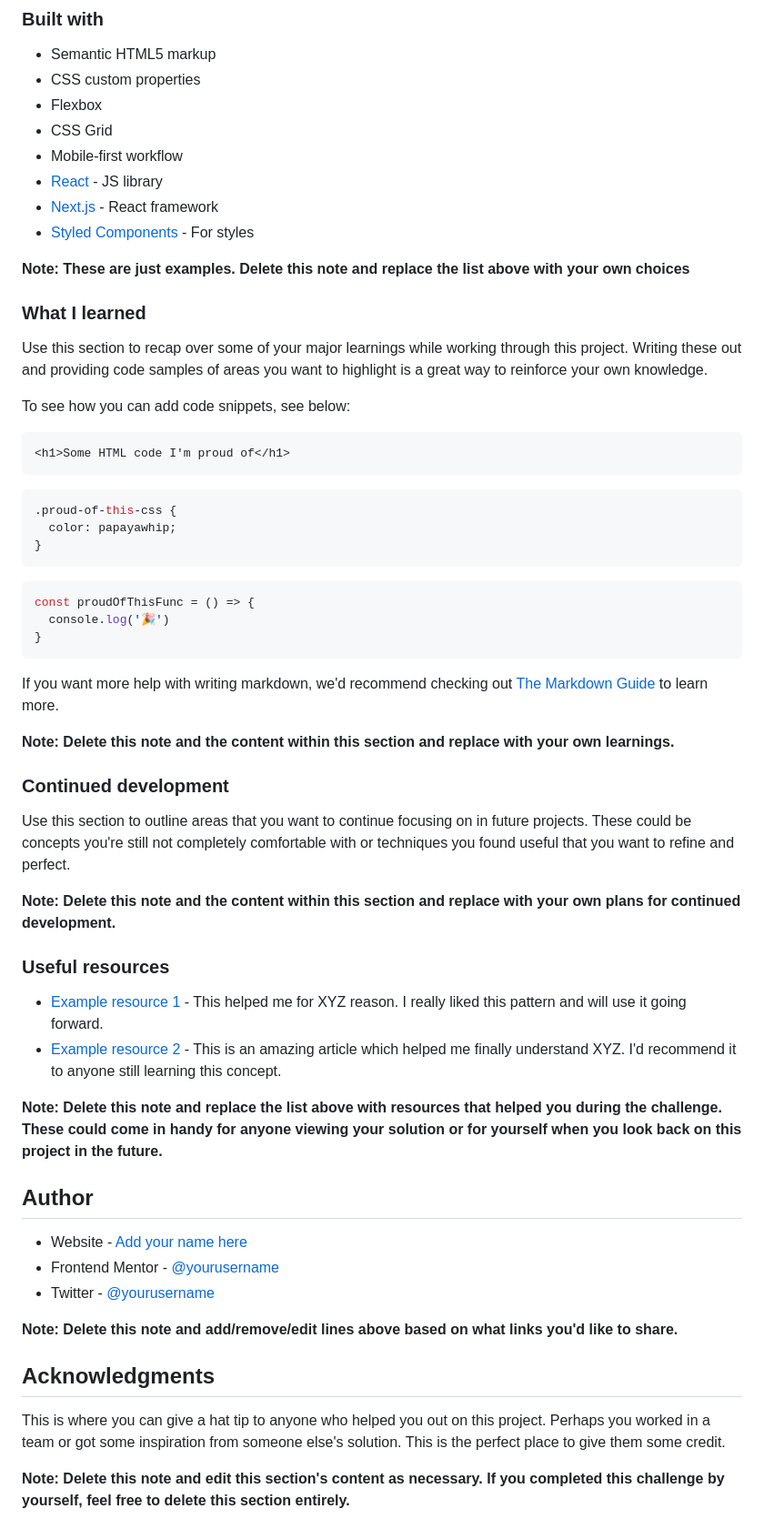
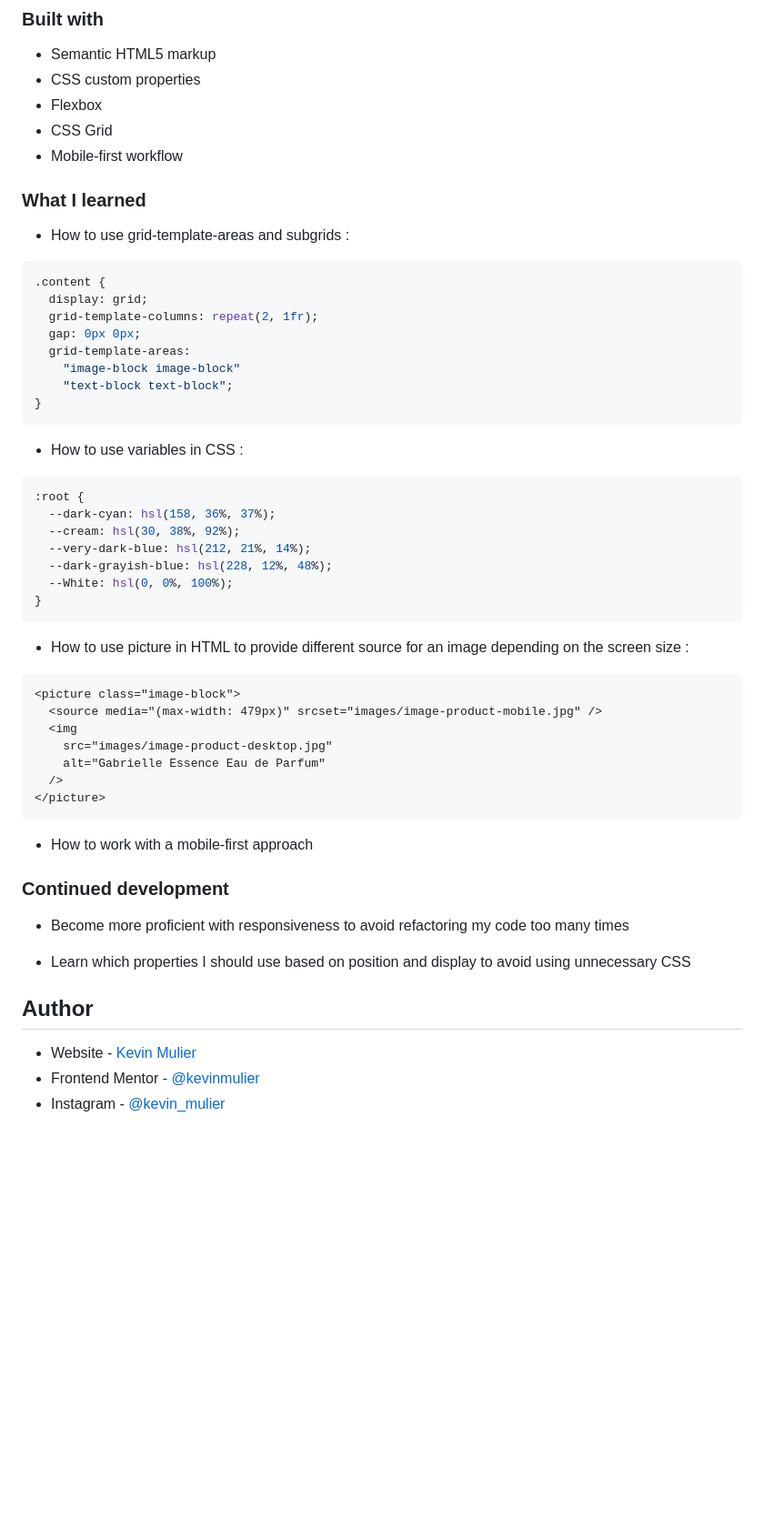
Before and after one commit to kevinmulier/kevinmulier.github.io, a Markdown page: Product preview card component/README-template.md, the part around the change printed below. Shown: that part at 91% size. Rendered like a GitHub page; blank space fills up the shorter version.

Commit message:
Adding various resources

````diff
--- a/Product preview card component/README-template.md
+++ b/Product preview card component/README-template.md
@@ -53,59 +42,56 @@ Then crop/optimize/edit your image however you like, add it to your project, and
 - Flexbox
 - CSS Grid
 - Mobile-first workflow
-- [React](https://reactjs.org/) - JS library
-- [Next.js](https://nextjs.org/) - React framework
-- [Styled Components](https://styled-components.com/) - For styles
-
-**Note: These are just examples. Delete this note and replace the list above with your own choices**
 
 ### What I learned
 
-Use this section to recap over some of your major learnings while working through this project. Writing these out and providing code samples of areas you want to highlight is a great way to reinforce your own knowledge.
+- How to use grid-template-areas and subgrids :
 
-To see how you can add code snippets, see below:
-
-```html
-<h1>Some HTML code I'm proud of</h1>
-```
 ```css
-.proud-of-this-css {
-  color: papayawhip;
-}
-```
-```js
-const proudOfThisFunc = () => {
-  console.log('🎉')
+.content {
+  display: grid;
+  grid-template-columns: repeat(2, 1fr);
+  gap: 0px 0px;
+  grid-template-areas:
+    "image-block image-block"
+    "text-block text-block";
 }
 ```
 
-If you want more help with writing markdown, we'd recommend checking out [The Markdown Guide](https://www.markdownguide.org/) to learn more.
+- How to use variables in CSS :
 
-**Note: Delete this note and the content within this section and replace with your own learnings.**
+```css
+:root {
+  --dark-cyan: hsl(158, 36%, 37%);
+  --cream: hsl(30, 38%, 92%);
+  --very-dark-blue: hsl(212, 21%, 14%);
+  --dark-grayish-blue: hsl(228, 12%, 48%);
+  --White: hsl(0, 0%, 100%);
+}
+```
+
+- How to use picture in HTML to provide different source for an image depending on the screen size :
+
+```html
+<picture class="image-block">
+  <source media="(max-width: 479px)" srcset="images/image-product-mobile.jpg" />
+  <img
+    src="images/image-product-desktop.jpg"
+    alt="Gabrielle Essence Eau de Parfum"
+  />
+</picture>
+```
+
+- How to work with a mobile-first approach
 
 ### Continued development
 
-Use this section to outline areas that you want to continue focusing on in future projects. These could be concepts you're still not completely comfortable with or techniques you found useful that you want to refine and perfect.
+- Become more proficient with responsiveness to avoid refactoring my code too many times
 
-**Note: Delete this note and the content within this section and replace with your own plans for continued development.**
-
-### Useful resources
-
-- [Example resource 1](https://www.example.com) - This helped me for XYZ reason. I really liked this pattern and will use it going forward.
-- [Example resource 2](https://www.example.com) - This is an amazing article which helped me finally understand XYZ. I'd recommend it to anyone still learning this concept.
-
-**Note: Delete this note and replace the list above with resources that helped you during the challenge. These could come in handy for anyone viewing your solution or for yourself when you look back on this project in the future.**
+- Learn which properties I should use based on position and display to avoid using unnecessary CSS
 
 ## Author
 
-- Website - [Add your name here](https://www.your-site.com)
-- Frontend Mentor - [@yourusername](https://www.frontendmentor.io/profile/yourusername)
-- Twitter - [@yourusername](https://www.twitter.com/yourusername)
-
-**Note: Delete this note and add/remove/edit lines above based on what links you'd like to share.**
-
-## Acknowledgments
-
-This is where you can give a hat tip to anyone who helped you out on this project. Perhaps you worked in a team or got some inspiration from someone else's solution. This is the perfect place to give them some credit.
-
-**Note: Delete this note and edit this section's content as necessary. If you completed this challenge by yourself, feel free to delete this section entirely.**
+- Website - [Kevin Mulier](https://github.com/kevinmulier)
+- Frontend Mentor - [@kevinmulier](https://www.frontendmentor.io/profile/kevinmulier)
+- Instagram - [@kevin_mulier](https://www.instagram.com/kevin_mulier/)
````
Also changed, not shown: other parts of Product preview card component/README-template.md (+4 -15 lines), Product preview card component/screenshot-mobile.png (added), Product preview card component/screenshot.png (added).
